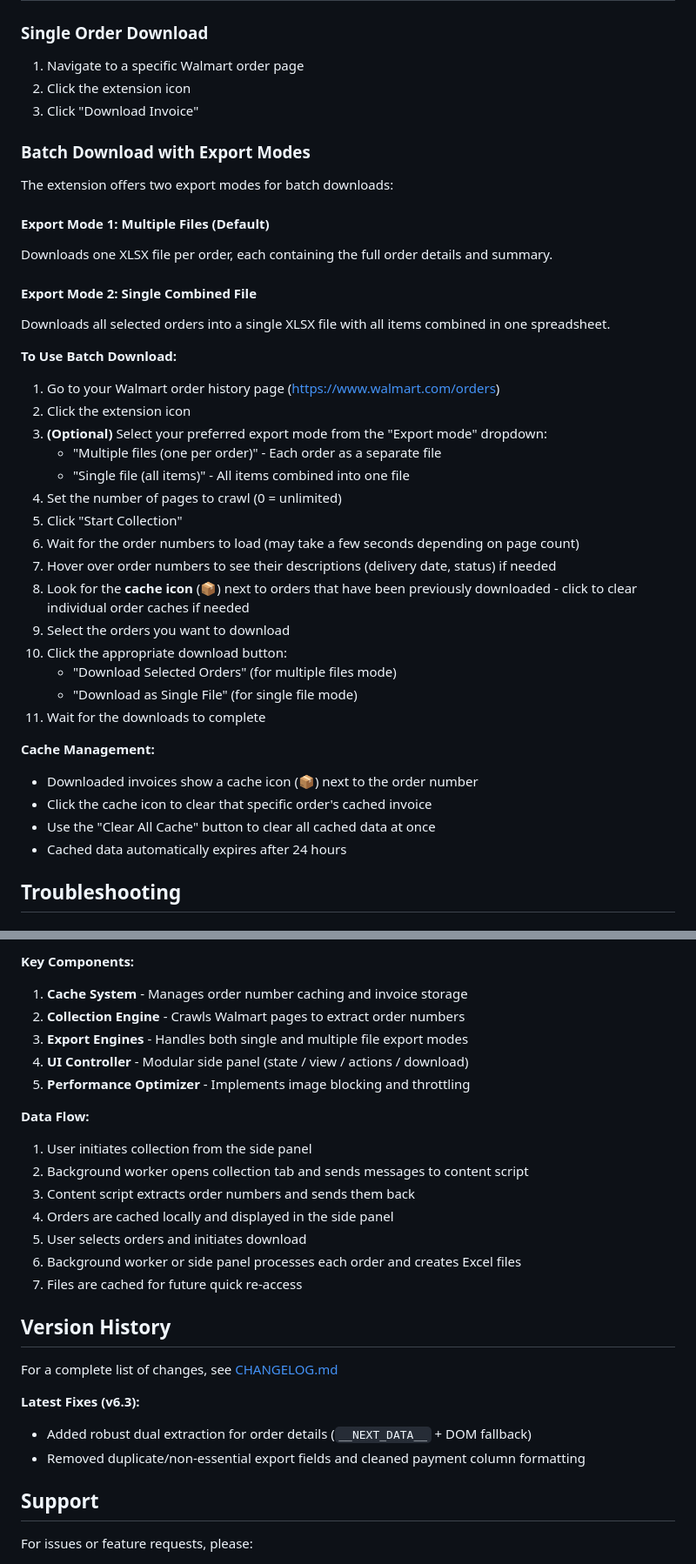
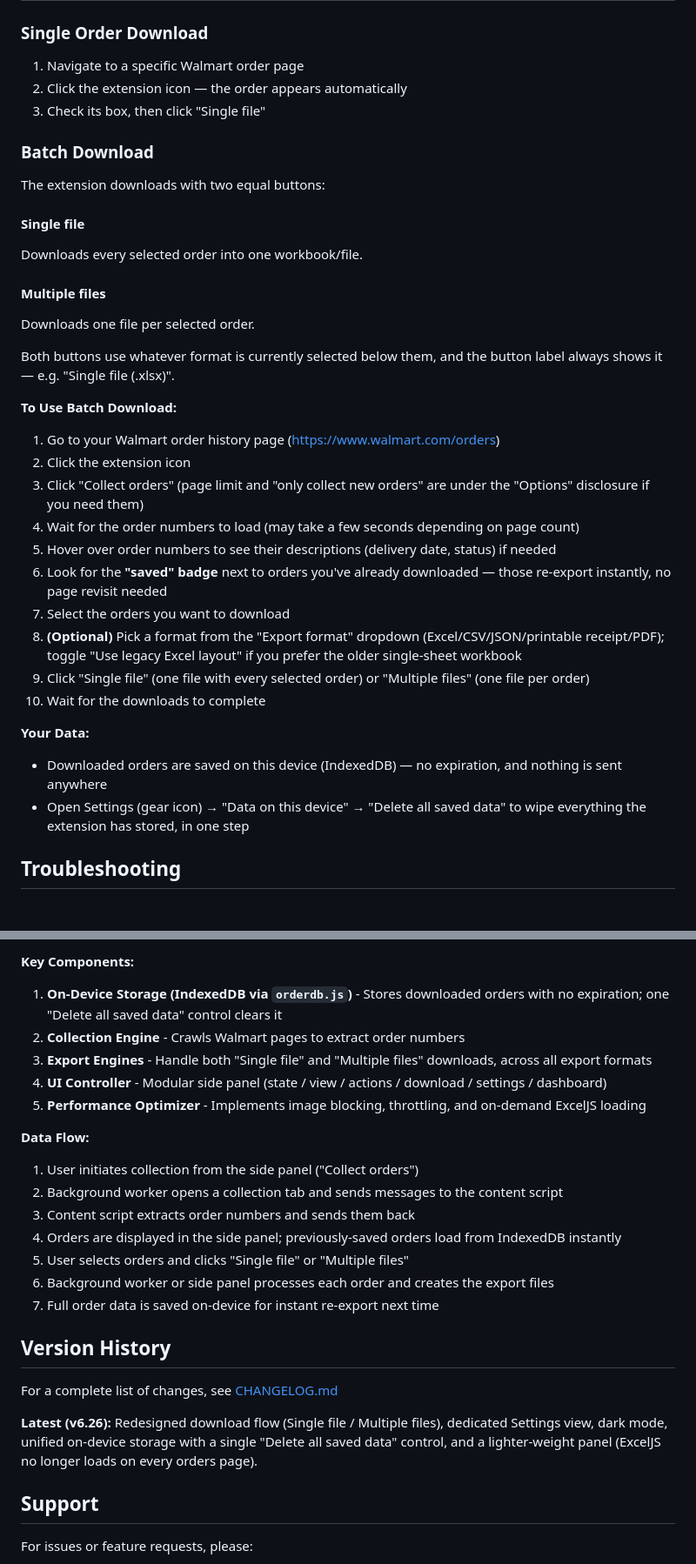
Before and after one commit to hppanpaliya/Walmart-Invoice-Exporter, a Markdown page: README.md, 2 parts joined by grey strips. Shown at 87% size. Drawn GitHub-style.

```diff
--- a/README.md
+++ b/README.md
@@ -165,43 +167,38 @@ See [docs/PORTS.md](./docs/PORTS.md) for the full list of differences.
 ### Single Order Download
 
 1. Navigate to a specific Walmart order page
-2. Click the extension icon
-3. Click "Download Invoice"
+2. Click the extension icon — the order appears automatically
+3. Check its box, then click "Single file"
 
-### Batch Download with Export Modes
+### Batch Download
 
-The extension offers two export modes for batch downloads:
+The extension downloads with two equal buttons:
 
-#### Export Mode 1: Multiple Files (Default)
-Downloads one XLSX file per order, each containing the full order details and summary.
+#### Single file
+Downloads every selected order into one workbook/file.
 
-#### Export Mode 2: Single Combined File
-Downloads all selected orders into a single XLSX file with all items combined in one spreadsheet.
+#### Multiple files
+Downloads one file per selected order.
+
+Both buttons use whatever format is currently selected below them, and the button label always shows it — e.g. "Single file (.xlsx)".
 
 **To Use Batch Download:**
 
 1. Go to your Walmart order history page (https://www.walmart.com/orders)
 2. Click the extension icon
-3. **(Optional)** Select your preferred export mode from the "Export mode" dropdown:
-   - "Multiple files (one per order)" - Each order as a separate file
-   - "Single file (all items)" - All items combined into one file
-4. Set the number of pages to crawl (0 = unlimited)
-5. Click "Start Collection"
-6. Wait for the order numbers to load (may take a few seconds depending on page count)
-7. Hover over order numbers to see their descriptions (delivery date, status) if needed
-8. Look for the **cache icon** (📦) next to orders that have been previously downloaded - click to clear individual order caches if needed
-9. Select the orders you want to download
-10. Click the appropriate download button:
-    - "Download Selected Orders" (for multiple files mode)
-    - "Download as Single File" (for single file mode)
-11. Wait for the downloads to complete
+3. Click "Collect orders" (page limit and "only collect new orders" are under the "Options" disclosure if you need them)
+4. Wait for the order numbers to load (may take a few seconds depending on page count)
+5. Hover over order numbers to see their descriptions (delivery date, status) if needed
+6. Look for the **"saved" badge** next to orders you've already downloaded — those re-export instantly, no page revisit needed
+7. Select the orders you want to download
+8. **(Optional)** Pick a format from the "Export format" dropdown (Excel/CSV/JSON/printable receipt/PDF); toggle "Use legacy Excel layout" if you prefer the older single-sheet workbook
+9. Click "Single file" (one file with every selected order) or "Multiple files" (one file per order)
+10. Wait for the downloads to complete
 
-**Cache Management:**
+**Your Data:**
 
-- Downloaded invoices show a cache icon (📦) next to the order number
-- Click the cache icon to clear that specific order's cached invoice
-- Use the "Clear All Cache" button to clear all cached data at once
-- Cached data automatically expires after 24 hours
+- Downloaded orders are saved on this device (IndexedDB) — no expiration, and nothing is sent anywhere
+- Open Settings (gear icon) → "Data on this device" → "Delete all saved data" to wipe everything the extension has stored, in one step
 
 ## Troubleshooting
 
@@ -335,28 +330,26 @@ The extension is built with a modular design for maintainability:
 - `utils.js` - Shared constants, Excel generation, and UI utilities
 
 **Key Components:**
-1. **Cache System** - Manages order number caching and invoice storage
+1. **On-Device Storage (IndexedDB via `orderdb.js`)** - Stores downloaded orders with no expiration; one "Delete all saved data" control clears it
 2. **Collection Engine** - Crawls Walmart pages to extract order numbers
-3. **Export Engines** - Handles both single and multiple file export modes
-4. **UI Controller** - Modular side panel (state / view / actions / download)
-5. **Performance Optimizer** - Implements image blocking and throttling
+3. **Export Engines** - Handle both "Single file" and "Multiple files" downloads, across all export formats
+4. **UI Controller** - Modular side panel (state / view / actions / download / settings / dashboard)
+5. **Performance Optimizer** - Implements image blocking, throttling, and on-demand ExcelJS loading
 
 **Data Flow:**
-1. User initiates collection from the side panel
-2. Background worker opens collection tab and sends messages to content script
+1. User initiates collection from the side panel ("Collect orders")
+2. Background worker opens a collection tab and sends messages to the content script
 3. Content script extracts order numbers and sends them back
-4. Orders are cached locally and displayed in the side panel
-5. User selects orders and initiates download
-6. Background worker or side panel processes each order and creates Excel files
-7. Files are cached for future quick re-access
+4. Orders are displayed in the side panel; previously-saved orders load from IndexedDB instantly
+5. User selects orders and clicks "Single file" or "Multiple files"
+6. Background worker or side panel processes each order and creates the export files
+7. Full order data is saved on-device for instant re-export next time
 
 ## Version History
 
 For a complete list of changes, see [CHANGELOG.md](./CHANGELOG.md)
 
-**Latest Fixes (v6.3):**
-- Added robust dual extraction for order details (`__NEXT_DATA__` + DOM fallback)
-- Removed duplicate/non-essential export fields and cleaned payment column formatting
+**Latest (v6.26):** Redesigned download flow (Single file / Multiple files), dedicated Settings view, dark mode, unified on-device storage with a single "Delete all saved data" control, and a lighter-weight panel (ExcelJS no longer loads on every orders page).
 
 ## Support
 
```
Also changed, not shown: other parts of README.md (+40 -41 lines), ChromeStore.MD (+29 -22 lines).
